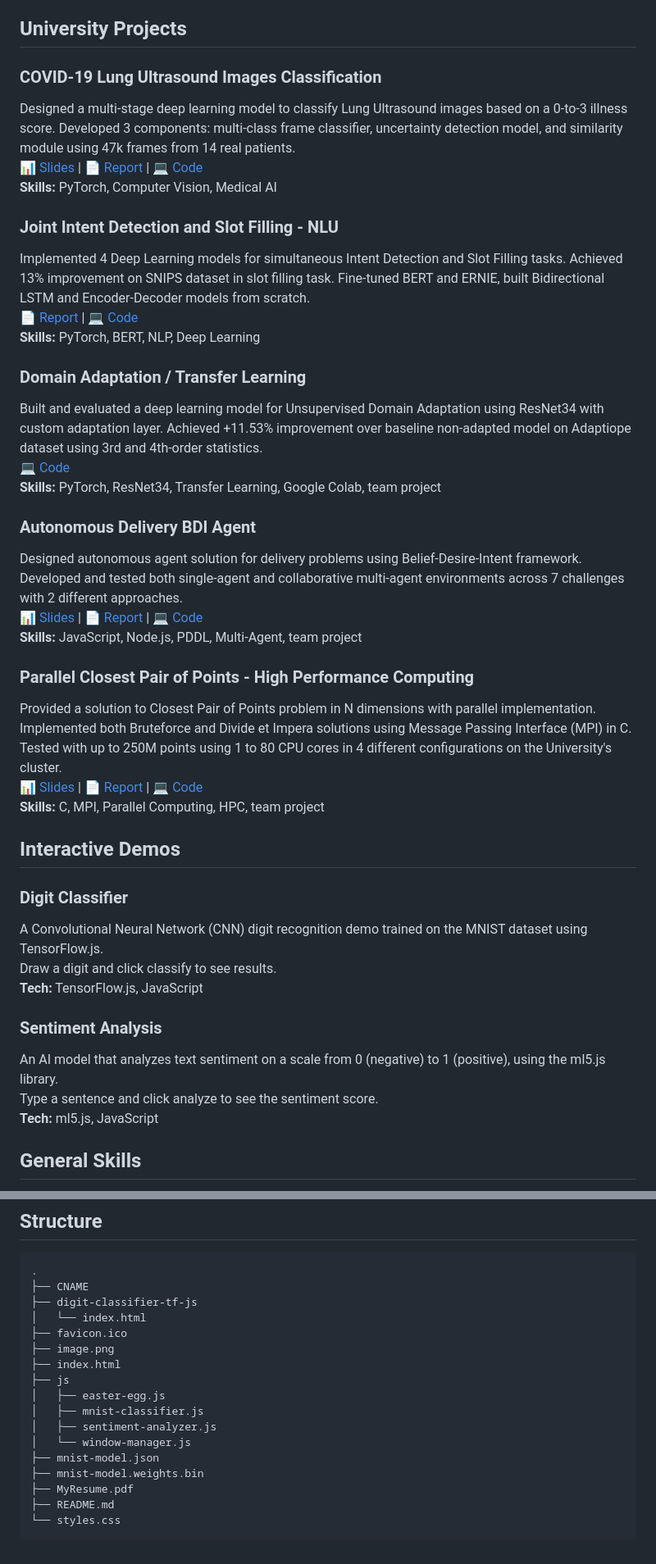
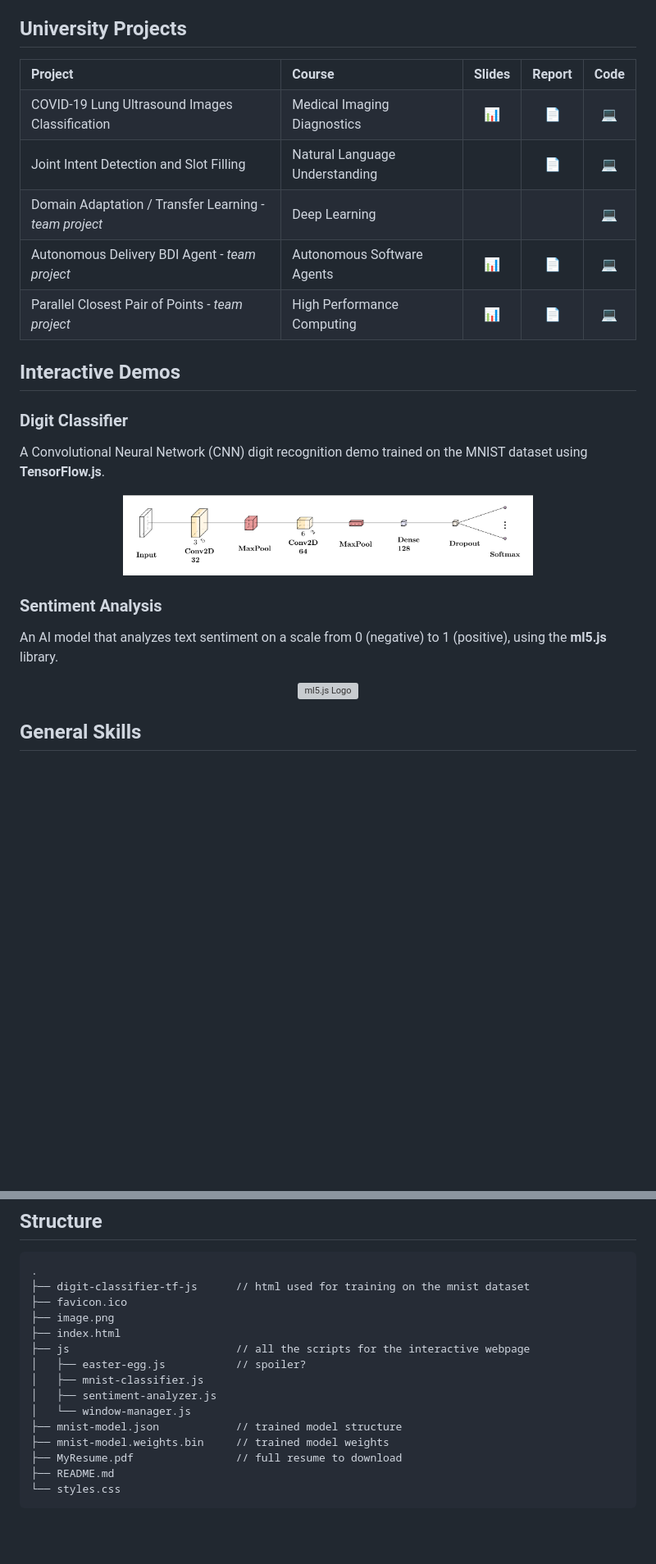
Before and after one commit to davidemodolo/website, a Markdown page: README.md, 2 parts joined by grey strips. Shown: that part at 82% size. Drawn GitHub-style; pictures changed too: model_arch.png (added); blank space fills up the shorter version; grey boxes are pictures that could not be loaded.

Commit message:
nicer readme

````diff
--- a/README.md
+++ b/README.md
@@ -35,42 +32,65 @@ Rebuilt a modular Android 11 app for tracking healthy habits using Kotlin and Fi
 
 ## University Projects
 
-### COVID-19 Lung Ultrasound Images Classification
-Designed a multi-stage deep learning model to classify Lung Ultrasound images based on a 0-to-3 illness score. Developed 3 components: multi-class frame classifier, uncertainty detection model, and similarity module using 47k frames from 14 real patients.
-[📊 Slides](https://github.com/davidemodolo/Lung-Ultrasound-Image-Classifier/blob/master/ProjectPresentation.pdf) | [📄 Report](https://github.com/davidemodolo/Lung-Ultrasound-Image-Classifier/blob/master/Medical_Imaging_Diagnostic_Report.pdf) | [💻 Code](https://github.com/davidemodolo/Lung-Ultrasound-Image-Classifier)
-**Skills:** PyTorch, Computer Vision, Medical AI
-
-### Joint Intent Detection and Slot Filling - NLU
-Implemented 4 Deep Learning models for simultaneous Intent Detection and Slot Filling tasks. Achieved 13% improvement on SNIPS dataset in slot filling task. Fine-tuned BERT and ERNIE, built Bidirectional LSTM and Encoder-Decoder models from scratch.
-[📄 Report](https://github.com/davidemodolo/NLU_Intent_and_Slot/blob/master/NLU_Report_Modolo.pdf) | [💻 Code](https://github.com/davidemodolo/NLU_Intent_and_Slot)
-**Skills:** PyTorch, BERT, NLP, Deep Learning
-
-### Domain Adaptation / Transfer Learning
-Built and evaluated a deep learning model for Unsupervised Domain Adaptation using ResNet34 with custom adaptation layer. Achieved +11.53% improvement over baseline non-adapted model on Adaptiope dataset using 3rd and 4th-order statistics.
-[💻 Code](https://github.com/davidemodolo/HoMM-DomainAdaptation)
-**Skills:** PyTorch, ResNet34, Transfer Learning, Google Colab, team project
-
-### Autonomous Delivery BDI Agent
-Designed autonomous agent solution for delivery problems using Belief-Desire-Intent framework. Developed and tested both single-agent and collaborative multi-agent environments across 7 challenges with 2 different approaches.
-[📊 Slides](https://github.com/davidemodolo/ASA_Delivery_Bot/blob/main/ASA_Slides.pdf) | [📄 Report](https://github.com/davidemodolo/ASA_Delivery_Bot/blob/main/ModoloMoletta.pdf) | [💻 Code](https://github.com/davidemodolo/ASA_Delivery_Bot)
-**Skills:** JavaScript, Node.js, PDDL, Multi-Agent, team project
-
-### Parallel Closest Pair of Points - High Performance Computing
-Provided a solution to Closest Pair of Points problem in N dimensions with parallel implementation. Implemented both Bruteforce and Divide et Impera solutions using Message Passing Interface (MPI) in C. Tested with up to 250M points using 1 to 80 CPU cores in 4 different configurations on the University's cluster.
-[📊 Slides](https://github.com/davidemodolo/Closest-pair-of-points-HPC/blob/master/HPC-Slides.pdf) | [📄 Report](https://github.com/davidemodolo/Closest-pair-of-points-HPC/blob/master/Closest_Pair_of_Points_Report.pdf) | [💻 Code](https://github.com/davidemodolo/Closest-pair-of-points-HPC)
-**Skills:** C, MPI, Parallel Computing, HPC, team project
+<table>
+    <tr>
+        <th align="left">Project</th>
+        <th align="left">Course</th>
+        <th align="center">Slides</th>
+        <th align="center">Report</th>
+        <th align="center">Code</th>
+    </tr>
+    <tr>
+        <td>COVID-19 Lung Ultrasound Images Classification</td>
+        <td>Medical Imaging Diagnostics</td>
+        <td align="center"><a href="https://github.com/davidemodolo/Lung-Ultrasound-Image-Classifier/blob/master/ProjectPresentation.pdf">📊</a></td>
+        <td align="center"><a href="https://github.com/davidemodolo/Lung-Ultrasound-Image-Classifier/blob/master/Medical_Imaging_Diagnostic_Report.pdf">📄</a></td>
+        <td align="center"><a href="https://github.com/davidemodolo/Lung-Ultrasound-Image-Classifier">💻</a></td>
+    </tr>
+    <tr>
+        <td>Joint Intent Detection and Slot Filling</td>
+        <td>Natural Language Understanding</td>
+        <td align="center"></td>
+        <td align="center"><a href="https://github.com/davidemodolo/NLU_Intent_and_Slot/blob/master/NLU_Report_Modolo.pdf">📄</a></td>
+        <td align="center"><a href="https://github.com/davidemodolo/NLU_Intent_and_Slot">💻</a></td>
+    </tr>
+    <tr>
+        <td>Domain Adaptation / Transfer Learning <em>- team project</em></td>
+        <td>Deep Learning</td>
+        <td align="center"></td>
+        <td align="center"></td>
+        <td align="center"><a href="https://github.com/davidemodolo/HoMM-DomainAdaptation">💻</a></td>
+    </tr>
+    <tr>
+        <td>Autonomous Delivery BDI Agent <em>- team project</em></td>
+        <td>Autonomous Software Agents</td>
+        <td align="center"><a href="https://github.com/davidemodolo/ASA_Delivery_Bot/blob/main/ASA_Slides.pdf">📊</a></td>
+        <td align="center"><a href="https://github.com/davidemodolo/ASA_Delivery_Bot/blob/main/ModoloMoletta.pdf">📄</a></td>
+        <td align="center"><a href="https://github.com/davidemodolo/ASA_Delivery_Bot">💻</a></td>
+    </tr>
+    <tr>
+        <td>Parallel Closest Pair of Points <em>- team project</em></td>
+        <td>High Performance Computing</td>
+        <td align="center"><a href="https://github.com/davidemodolo/Closest-pair-of-points-HPC/blob/master/HPC-Slides.pdf">📊</a></td>
+        <td align="center"><a href="https://github.com/davidemodolo/Closest-pair-of-points-HPC/blob/master/Closest_Pair_of_Points_Report.pdf">📄</a></td>
+        <td align="center"><a href="https://github.com/davidemodolo/Closest-pair-of-points-HPC">💻</a></td>
+    </tr>
+</table>
 
 ## Interactive Demos
 
 ### Digit Classifier
-A Convolutional Neural Network (CNN) digit recognition demo trained on the MNIST dataset using TensorFlow.js.
-Draw a digit and click classify to see results.
-**Tech:** TensorFlow.js, JavaScript
+A Convolutional Neural Network (CNN) digit recognition demo trained on the MNIST dataset using **TensorFlow.js**.
+<p align="center">
+    <img src="model_arch.png" alt="CNN Model Architecture" width="500"/>
+</p>
 
 ### Sentiment Analysis
-An AI model that analyzes text sentiment on a scale from 0 (negative) to 1 (positive), using the ml5.js library.
-Type a sentence and click analyze to see the sentiment score.
-**Tech:** ml5.js, JavaScript
+An AI model that analyzes text sentiment on a scale from 0 (negative) to 1 (positive), using the **ml5.js** library.
+
+<p align="center">
+    <img src="https://raw.githubusercontent.com/ml5js/ml5-website-archive/refs/heads/main/src/img/ml5_logo_purple.png" alt="ml5.js Logo" width="120"/>
+</p>
 
 ## General Skills
 
@@ -88,20 +108,18 @@ Type a sentence and click analyze to see the sentiment score.
 ## Structure
 ```
 .
-├── CNAME
-├── digit-classifier-tf-js
-│   └── index.html
+├── digit-classifier-tf-js      // html used for training on the mnist dataset
 ├── favicon.ico
 ├── image.png
 ├── index.html
-├── js
-│   ├── easter-egg.js
+├── js                          // all the scripts for the interactive webpage
+│   ├── easter-egg.js           // spoiler?
 │   ├── mnist-classifier.js
 │   ├── sentiment-analyzer.js
 │   └── window-manager.js
-├── mnist-model.json
-├── mnist-model.weights.bin
-├── MyResume.pdf
+├── mnist-model.json            // trained model structure
+├── mnist-model.weights.bin     // trained model weights
+├── MyResume.pdf                // full resume to download
 ├── README.md
 └── styles.css
 ```
````
Also changed, not shown: other parts of README.md (+20 -23 lines), 1 other file.
